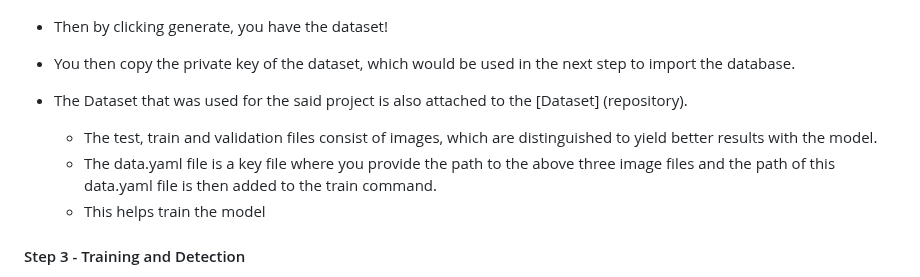
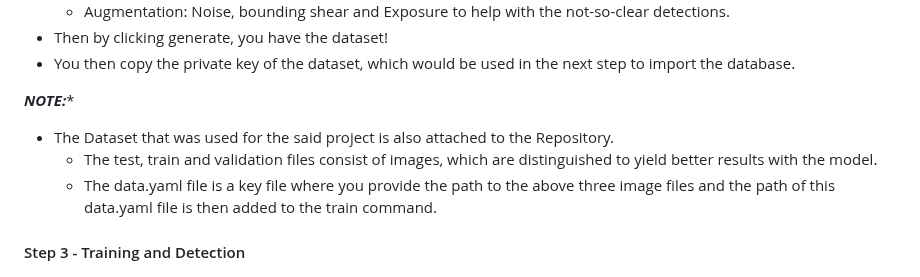
Before and after one commit to SuryaaVadachennimalaiSelvaraj/Machine-Learning-for-IWT-Ship-Traffic-Analysis-Object-Detection-vs.-AIS-Data-, a Markdown page: README.md, the part around the change. Drawn GitHub-style.

```diff
--- a/README.md
+++ b/README.md
@@ -129,10 +129,11 @@ version to be able to access the server.
 * Then by clicking generate, you have the dataset!
 * You then copy the private key of the dataset, which would be used in the next step to import the database.
 
-* The Dataset that was used for the said project is also attached to the [Dataset] (repository).
+
+**_NOTE:_***
+* The Dataset that was used for the said project is also attached to the Repository.
     * The test, train and validation files consist of images, which are distinguished to yield better results with the model.
     * The data.yaml file is a key file where you provide the path to the above three image files and the path of this data.yaml file is then added to the train command.
-    * This helps train the model
 
 #### Step 3 - Training and Detection
 * The training and the execution of the code are performed on google collab because it is a cloud-based Jupyter Notebook platform favoured for its free access to GPUs and TPUs, requiring no local setup. It integrates common libraries, supports real-time collaboration, and connects to Google Drive. With Python support and educational resources, it's a powerful tool for data science and machine learning practice and learning. However, users should be aware of session timeouts and resource limitations for more complex tasks.
```
